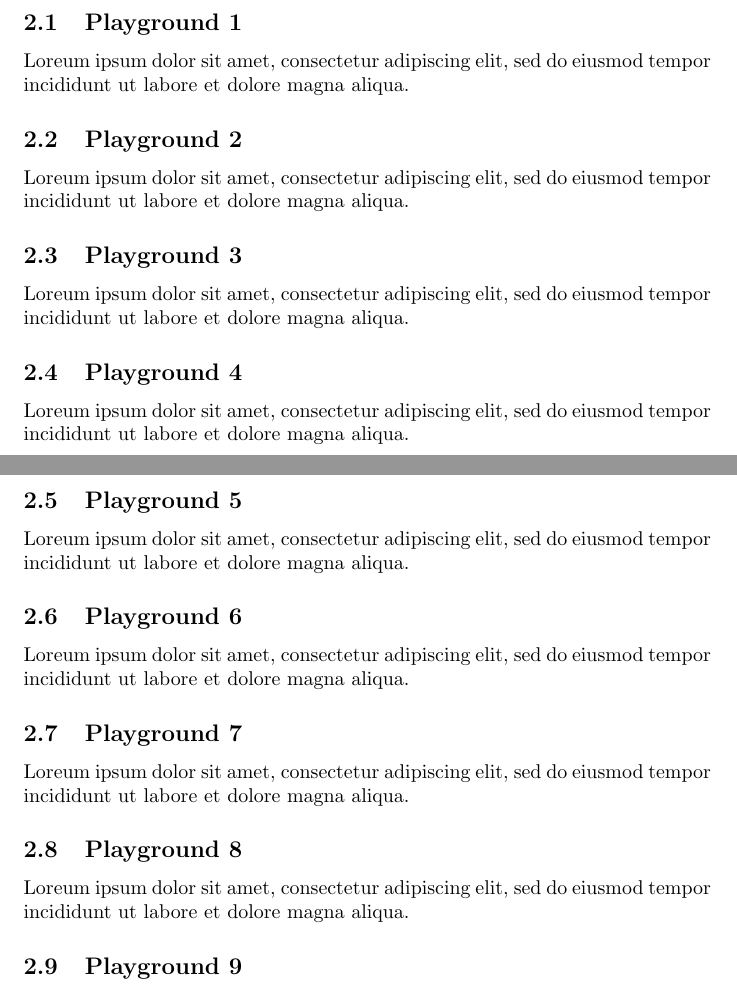
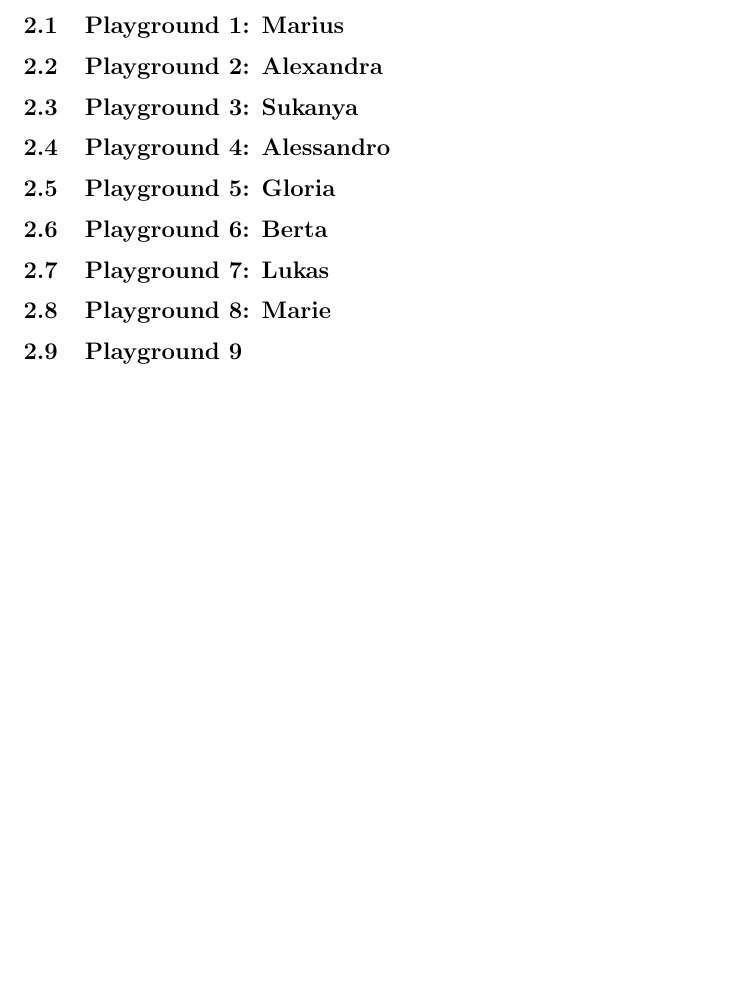
Before and after one commit to schultkr/TestOverleafSync-2, a LaTeX document (main.tex): two parts of pages 1 and 2 of 3 before the commit and part of page 2 of 3 after it, the two joined at a grey line, cut so that both start at the same text, the shorter picture padded with empty space. Compiled offline with pdfLaTeX.

Commit message:
Empty playgrounds

```diff
--- a/main.tex
+++ b/main.tex
@@ -20,20 +20,20 @@
 \section{Playgrounds}
 In the following, everyone will be given the opportunity to add some words to their assigned paragraph in the local copy, and then push the changes to the common document.
 
-\subsection{Playground 1}
-Loreum ipsum dolor sit amet, consectetur adipiscing elit, sed do eiusmod tempor incididunt ut labore et dolore magna aliqua.
-\subsection{Playground 2}
-Loreum ipsum dolor sit amet, consectetur adipiscing elit, sed do eiusmod tempor incididunt ut labore et dolore magna aliqua.
-\subsection{Playground 3}
-Loreum ipsum dolor sit amet, consectetur adipiscing elit, sed do eiusmod tempor incididunt ut labore et dolore magna aliqua.
-\subsection{Playground 4}
-Loreum ipsum dolor sit amet, consectetur adipiscing elit, sed do eiusmod tempor incididunt ut labore et dolore magna aliqua.
-\subsection{Playground 5}
-Loreum ipsum dolor sit amet, consectetur adipiscing elit, sed do eiusmod tempor incididunt ut labore et dolore magna aliqua.
-\subsection{Playground 6}
-Loreum ipsum dolor sit amet, consectetur adipiscing elit, sed do eiusmod tempor incididunt ut labore et dolore magna aliqua.
-\subsection{Playground 7}
-Loreum ipsum dolor sit amet, consectetur adipiscing elit, sed do eiusmod tempor incididunt ut labore et dolore magna aliqua.
-\subsection{Playground 8}
-Loreum ipsum dolor sit amet, consectetur adipiscing elit, sed do eiusmod tempor incididunt ut labore et dolore magna aliqua.
+\subsection{Playground 1: Marius}
+
+\subsection{Playground 2: Alexandra}
+
+\subsection{Playground 3: Sukanya}
+
+\subsection{Playground 4: Alessandro}
+
+\subsection{Playground 5: Gloria}
+
+\subsection{Playground 6: Berta}
+
+\subsection{Playground 7: Lukas}
+
+\subsection{Playground 8: Marie}
+
 \subsection{Playground 9}
```
Also changed, not shown: main.tex (3 more changed lines).
